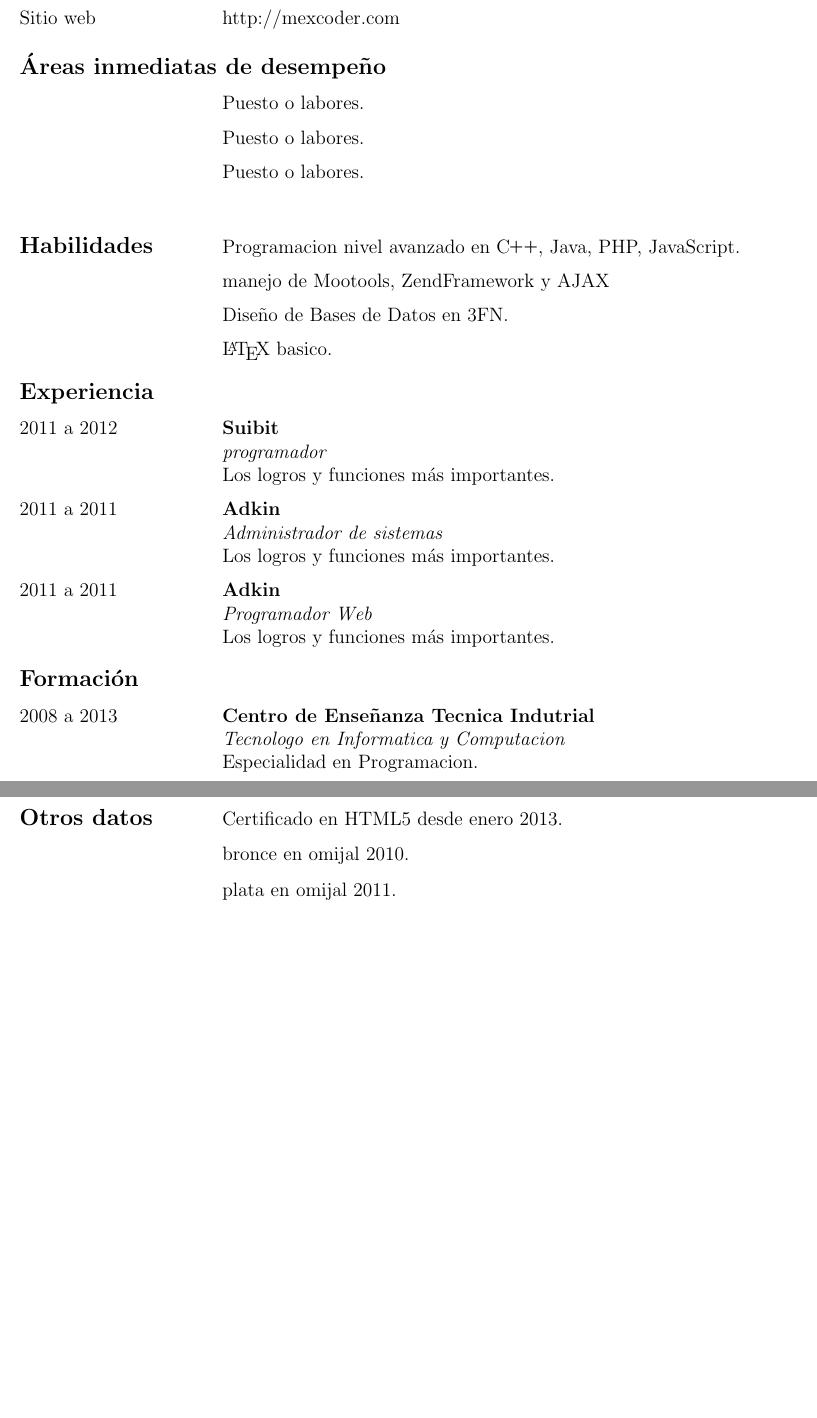
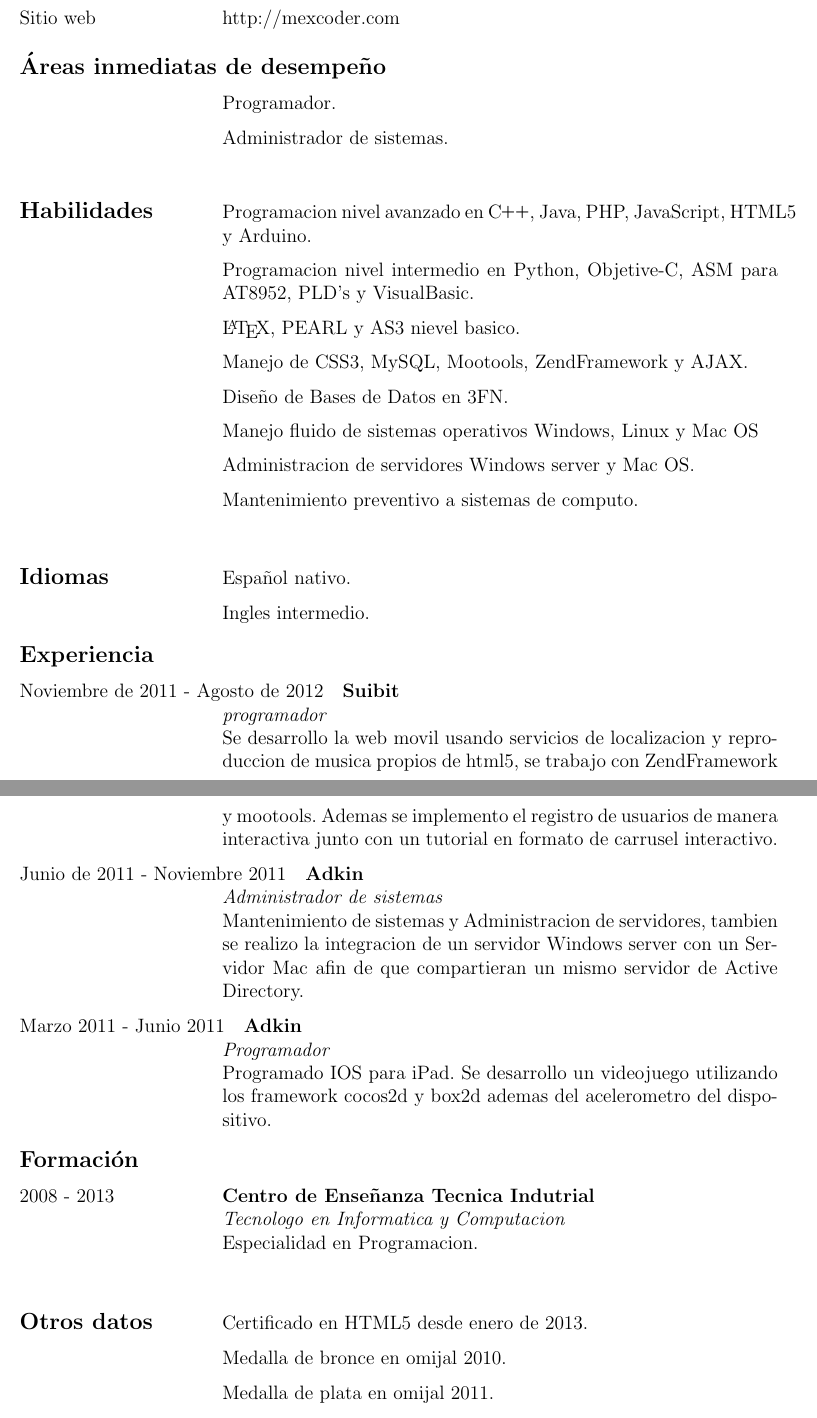
Before and after one commit to mexcoder/CV, a LaTeX CV (curriculum_vitae.tex): two parts of pages 1 and 2 of 2, joined at a grey line, cut so that both start at the same text, the shorter picture padded with empty space. Compiled offline with pdfLaTeX.

Commit message:
Signed-off-by: Juan Antonio Orozco Bianchi <iam@mexcoder.com>

```diff
--- a/curriculum_vitae.tex
+++ b/curriculum_vitae.tex
@@ -37,37 +37,45 @@
 \end{cvlist}
 
 \begin{cvlist}{Áreas inmediatas de desempeño}
-        \item Puesto o labores.
-        \item Puesto o labores.
-        \item Puesto o labores.
+        \item Programador.
+        \item Administrador de sistemas.
 \end{cvlist}
 
 \begin{cvlist}{Habilidades}
-        \item Programacion nivel avanzado en \CPP, Java, PHP, JavaScript.
-        \item manejo de Mootools, ZendFramework y AJAX
+        \item Programacion nivel avanzado en \CPP, Java, PHP, JavaScript, HTML5 y Arduino.
+        \item Programacion nivel intermedio en Python, Objetive-C, ASM para AT8952, PLD's y VisualBasic.
+        \item \LaTeX{}, PEARL y AS3 nievel  basico.
+        \item Manejo de CSS3, MySQL, Mootools, ZendFramework y AJAX.
         \item Diseño de Bases de Datos en 3FN.
-        \item \LaTeX{} basico.
+        \item Manejo fluido de sistemas operativos Windows, Linux y Mac OS
+        \item Administracion de servidores Windows server y Mac OS.
+        \item Mantenimiento preventivo a sistemas de computo.
+\end{cvlist}
+
+\begin{cvlist}{Idiomas}
+        \item Español nativo.
+        \item Ingles intermedio.
 \end{cvlist}
 
 \begin{cvlist}{Experiencia}
 
-        \item[2011 a 2012] \textbf{Suibit}\\
+        \item[Noviembre de 2011 - Agosto de 2012] \textbf{Suibit}\\
                 \emph{programador}\\
-                Los logros y funciones más importantes.
+                 Se desarrollo la web movil usando servicios de localizacion y reproduccion de musica propios de html5, se trabajo con ZendFramework y mootools. Ademas se implemento el registro de usuarios de manera interactiva junto con un tutorial en formato de carrusel interactivo.
 
-        \item[2011 a 2011] \textbf{Adkin}\\
+        \item[Junio  de 2011 - Noviembre 2011] \textbf{Adkin}\\
                 \emph{Administrador de sistemas}\\
-                Los logros y funciones más importantes.
+                Mantenimiento de sistemas y Administracion de servidores, tambien se realizo la integracion de un servidor Windows server con un Servidor Mac afin de que compartieran un mismo servidor de Active Directory.
 
-         \item[2011 a 2011] \textbf{Adkin}\\
-                \emph{Programador Web}\\
-                Los logros y funciones más importantes.
+         \item[Marzo 2011 - Junio 2011] \textbf{Adkin}\\
+                \emph{Programador}\\
+                Programado IOS para iPad. Se desarrollo un videojuego utilizando los framework cocos2d y box2d ademas del acelerometro del dispositivo.
 
 \end{cvlist}
 
 \begin{cvlist}{Formación}
 
-        \item[2008 a 2013] \textbf{Centro de Enseñanza Tecnica Indutrial}\\
+        \item[2008 - 2013] \textbf{Centro de Enseñanza Tecnica Indutrial}\\
                 \emph{Tecnologo en Informatica y Computacion}\\
                 Especialidad en Programacion.
 
@@ -75,10 +83,10 @@
 \end{cvlist}
 
 \begin{cvlist}{Otros datos}
-        \item Certificado en HTML5 desde enero 2013.
-        \item bronce en omijal 2010.
-        \item plata en omijal 2011.
-        \item bronce en omijal 2012.
+        \item Certificado en HTML5 desde enero de 2013.
+        \item Medalla de bronce en omijal 2010.
+        \item Medalla de plata en omijal 2011.
+        \item Medalla de bronce en omijal 2012.
 \end{cvlist}
 
 \end{cv}
```
Also changed, not shown: curriculum_vitae.pdf, 1 other file.
